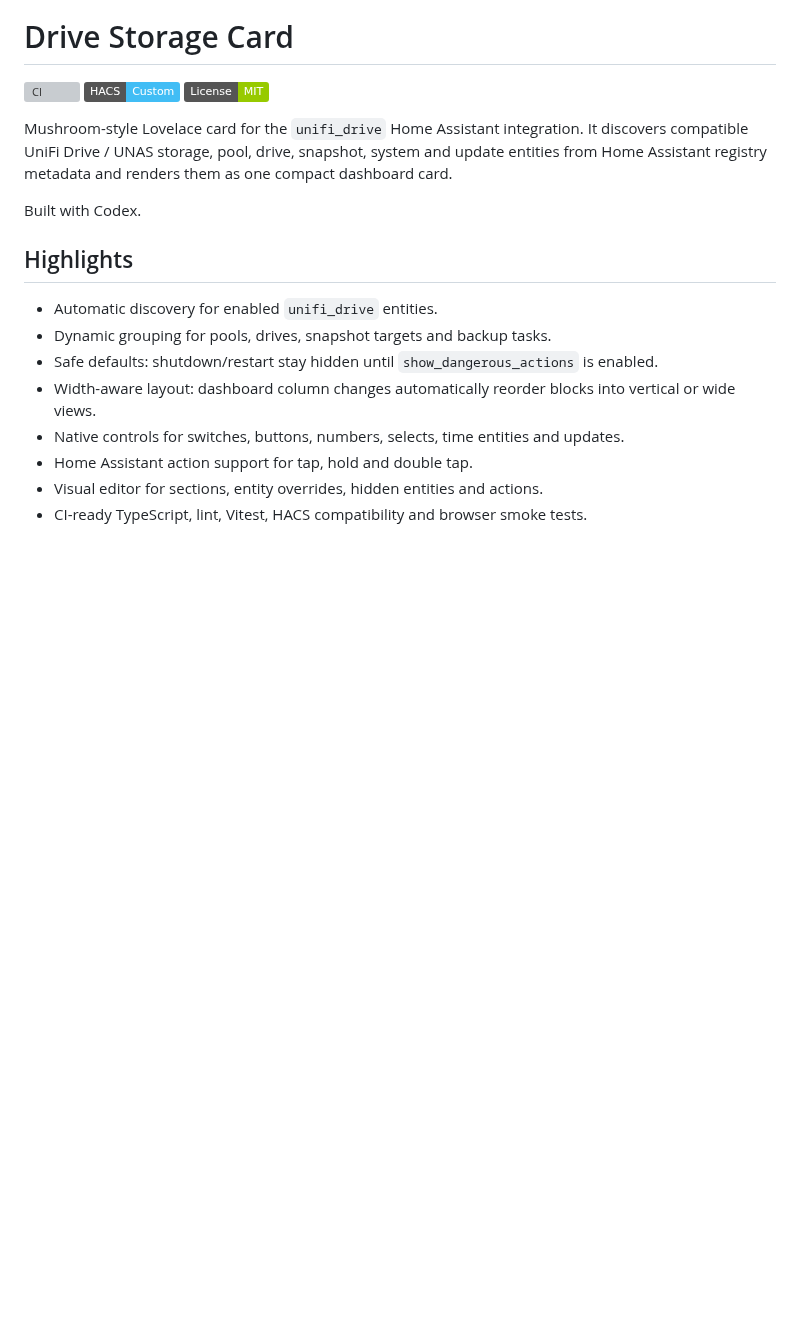
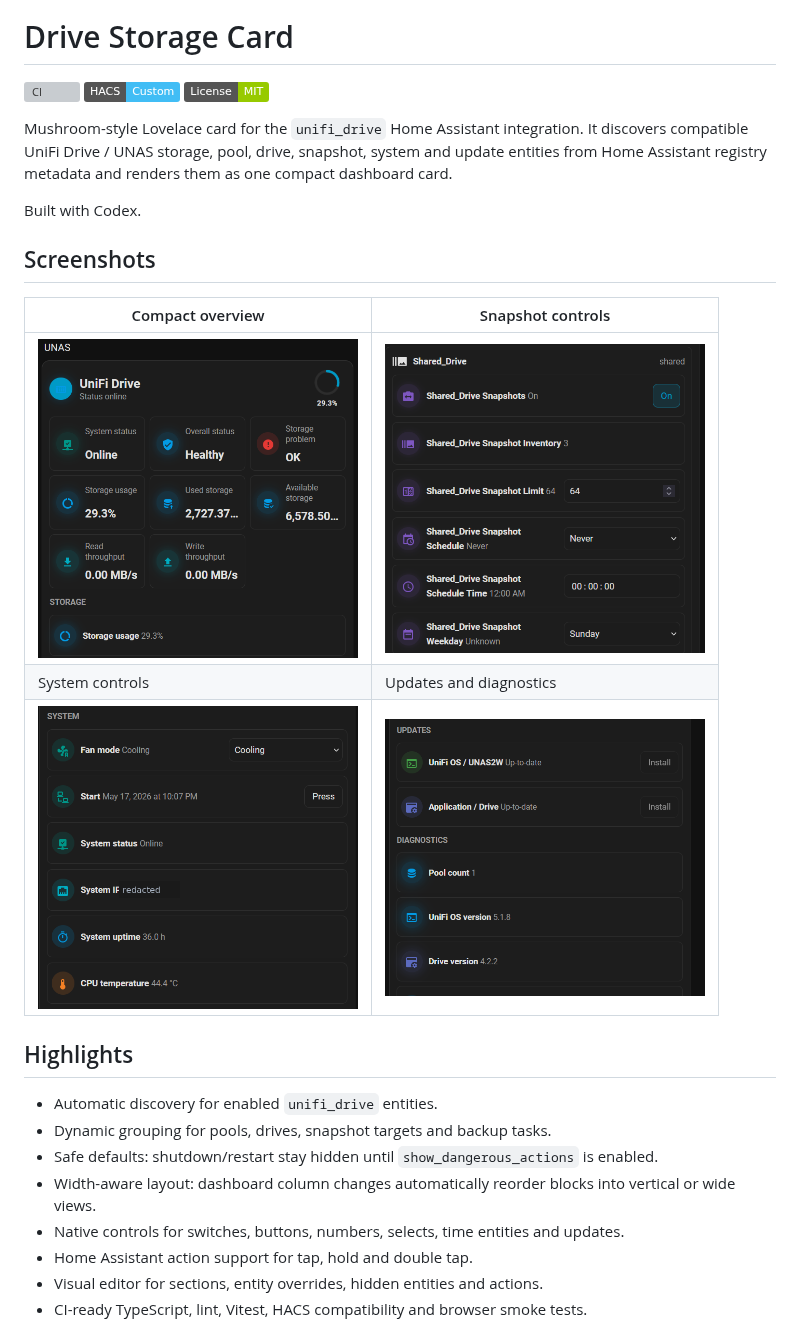
Before and after one commit to memphi2/ha-unifi-drive-card, a Markdown page: README.md, the part around one of its changes. Rendered like a GitHub page; pictures changed too: assets/screenshot3-card.png; badges without logos; blank space fills up the shorter version; grey boxes are pictures that could not be loaded.

Commit message:
Add README screenshot gallery

```diff
--- a/README.md
+++ b/README.md
@@ -14,6 +10,14 @@ update entities from Home Assistant registry metadata and renders them as one
 compact dashboard card.
 
 Built with Codex.
+
+## Screenshots
+
+| Compact overview | Snapshot controls |
+| --- | --- |
+| <img src="assets/screenshot-card.png" alt="Drive Storage Card compact overview" width="320"> | <img src="assets/screenshot2-card.png" alt="Drive Storage Card snapshot controls" width="320"> |
+| System controls | Updates and diagnostics |
+| <img src="assets/screenshot3-card.png" alt="Drive Storage Card system controls with private address redacted" width="320"> | <img src="assets/screenshot4-card.png" alt="Drive Storage Card updates and diagnostics" width="320"> |
 
 ## Highlights
 
```
Also changed, not shown: other parts of README.md (+0 -4 lines), docs/legal.md (+1 -1 lines).
